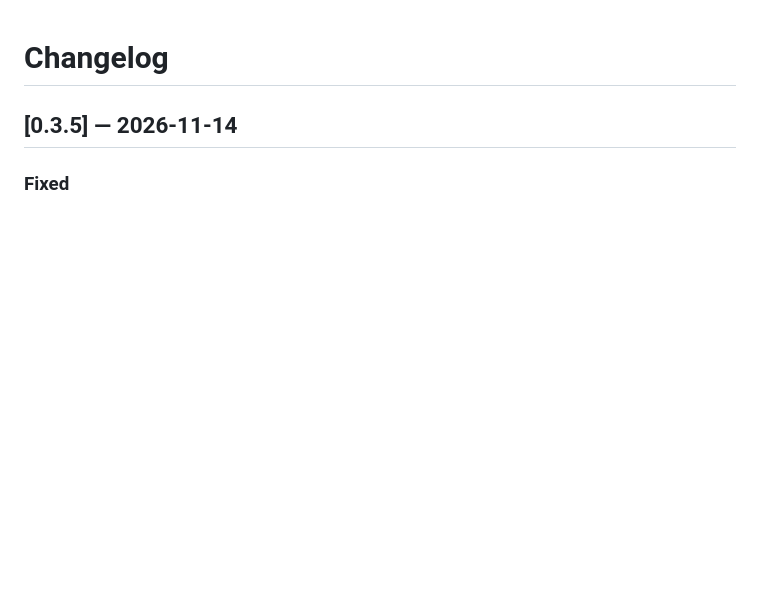
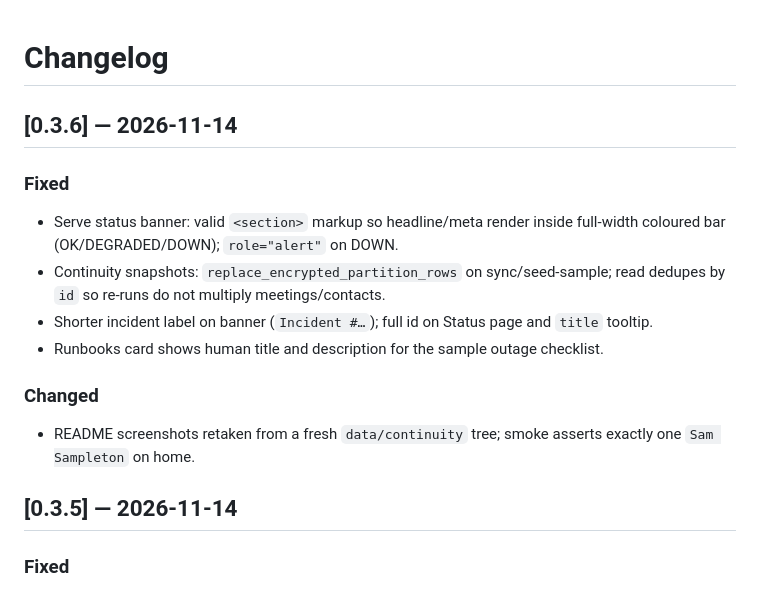
Before and after one commit to tgollogly/project-bunker, a Markdown page: CHANGELOG.md, the part around the change. Drawn GitHub-style; blank space fills up the shorter version.

Commit message:
v0.3.6: banner fix, snapshot replace, dedupe, screenshots
Co-authored-by: tgollogly <tgollogly@users.noreply.github.com>

```diff
--- a/CHANGELOG.md
+++ b/CHANGELOG.md
@@ -1,4 +1,17 @@
 # Changelog
+
+## [0.3.6] — 2026-11-14
+
+### Fixed
+
+- Serve status banner: valid `<section>` markup so headline/meta render inside full-width coloured bar (OK/DEGRADED/DOWN); `role="alert"` on DOWN.
+- Continuity snapshots: `replace_encrypted_partition_rows` on sync/seed-sample; read dedupes by `id` so re-runs do not multiply meetings/contacts.
+- Shorter incident label on banner (`Incident #…`); full id on Status page and `title` tooltip.
+- Runbooks card shows human title and description for the sample outage checklist.
+
+### Changed
+
+- README screenshots retaken from a fresh `data/continuity` tree; smoke asserts exactly one `Sam Sampleton` on home.
 
 ## [0.3.5] — 2026-11-14
 
```
Also changed, not shown: README.md (+1 -1 lines), docs/images/screenshot-dashboard.png, docs/images/screenshot-mobile.png, 16 other files.
